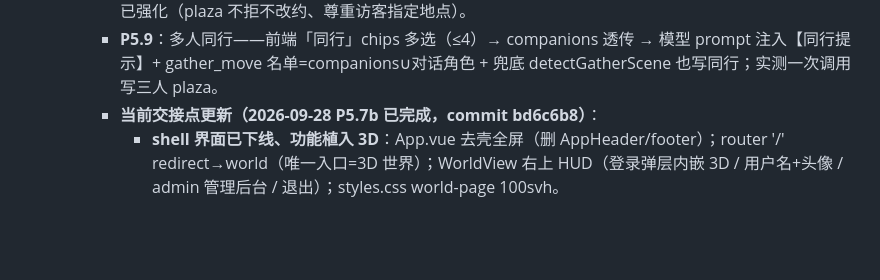
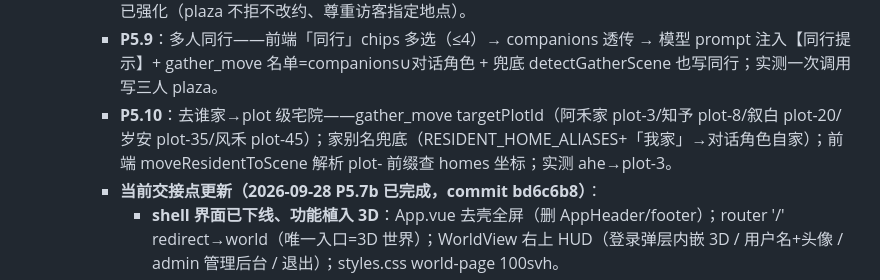
Before and after one commit to YCKIN777/virtual-utopia, a Markdown page: memory-core.md, the part around the change. GitHub-like rendering; blank space fills up the shorter version.

```diff
--- a/memory-core.md
+++ b/memory-core.md
@@ -108,6 +108,7 @@
     - **未决**：① gather_move 缺省 withResidentIds=current.username（≠居民 id；缺省仅移当前角色，多人同行靠模型传 id 或后续前端约伴按钮）；② 聚点是前端坐标（非真实建筑）；③ 语音 https 麦克风权限；④ scene 容器重建后会话内存态清空（SQLite checkpointer 持久化 thread，页面刷新后服务端状态仍在）。
     - **P5.8**：约伴场景 enum 现含 7 个（yard/pavilion/resource-wall/library/cabin/far-forest/**plaza**）；生活广场=全镇公共聚会地，聚点坐标前端 SCENE_GATHER_POINTS.plaza={x:0,z:22.6}；personas 约伴指令已强化（plaza 不拒不改约、尊重访客指定地点）。
     - **P5.9**：多人同行——前端「同行」chips 多选（≤4）→ companions 透传 → 模型 prompt 注入【同行提示】+ gather_move 名单=companions∪对话角色 + 兜底 detectGatherScene 也写同行；实测一次调用写三人 plaza。
+    - **P5.10**：去谁家→plot 级宅院——gather_move targetPlotId（阿禾家 plot-3/知予 plot-8/叙白 plot-20/岁安 plot-35/风禾 plot-45）；家别名兜底（RESIDENT_HOME_ALIASES+「我家」→对话角色自家）；前端 moveResidentToScene 解析 plot- 前缀查 homes 坐标；实测 ahe→plot-3。
     - **当前交接点更新（2026-09-28 P5.7b 已完成，commit bd6c6b8）**：
       - **shell 界面已下线、功能植入 3D**：App.vue 去壳全屏（删 AppHeader/footer）；router '/' redirect→world（唯一入口=3D 世界）；WorldView 右上 HUD（登录弹层内嵌 3D / 用户名+头像 / admin 管理后台 / 退出）；styles.css world-page 100svh。
       - **3D 内对话已通**：容器 frontend --no-cache 重建 + 浏览器清缓存实测——admin 弹层登录 → AI 对话 → 阿禾回复（人设口吻）；「对不了话」根因已除（原入口是壳 PortalView + 登录在壳里）。
```
Also changed, not shown: memory-log.md (+11 -1 lines), memory-modules.md (+5 -0 lines).
